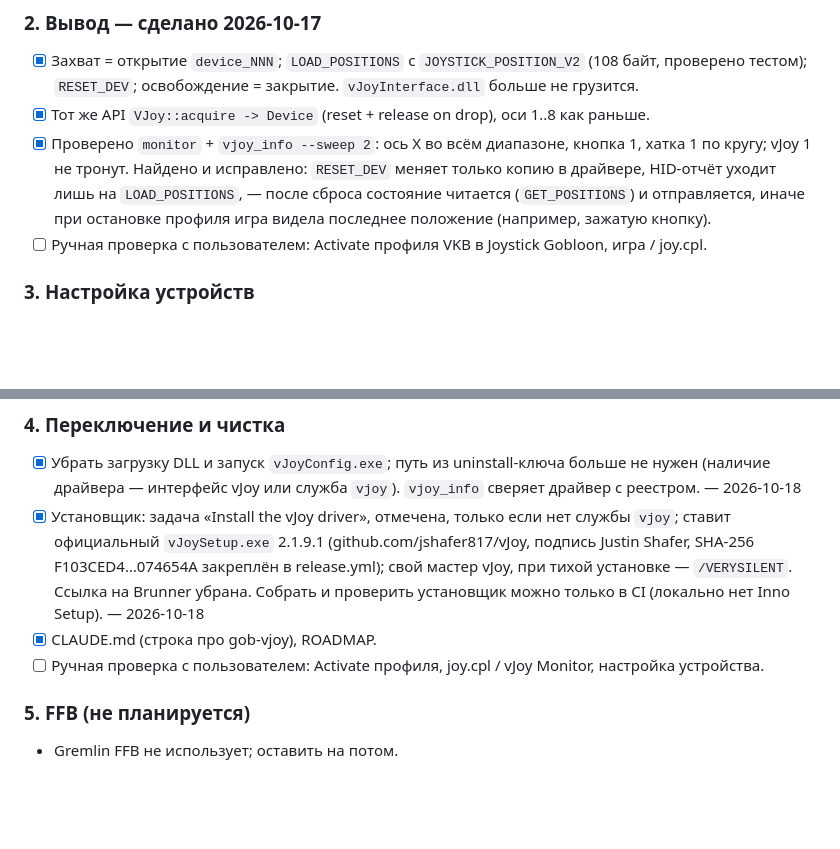
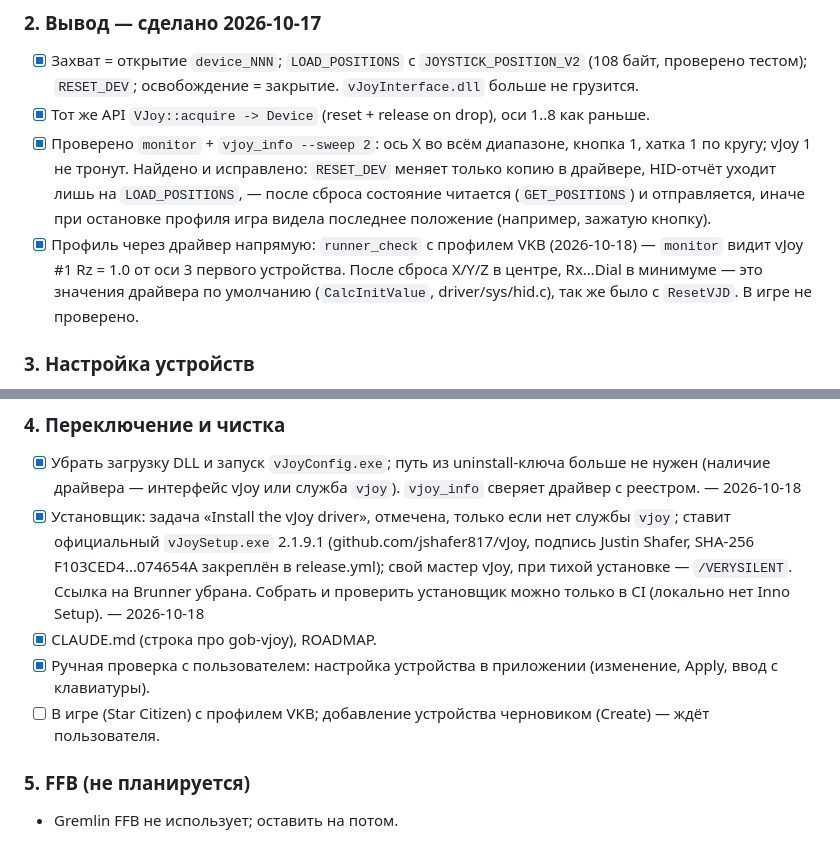
Before and after one commit to h0useRus/JoystickGobloon, a Markdown page: docs/VJOY_PLAN.md, 2 parts joined by grey strips. Rendered like a GitHub page; blank space fills up the shorter version.

Commit message:
docs: vJoy profile output checked with runner_check
Co-Authored-By: Claude Opus 5.5 <noreply@anthropic.com>

```diff
--- a/docs/VJOY_PLAN.md
+++ b/docs/VJOY_PLAN.md
@@ -77,7 +77,9 @@
       Найдено и исправлено: `RESET_DEV` меняет только копию в драйвере, HID-отчёт уходит лишь на `LOAD_POSITIONS`, —
       после сброса состояние читается (`GET_POSITIONS`) и отправляется, иначе при остановке профиля игра видела
       последнее положение (например, зажатую кнопку).
-- [ ] Ручная проверка с пользователем: Activate профиля VKB в Joystick Gobloon, игра / joy.cpl.
+- [x] Профиль через драйвер напрямую: `runner_check` с профилем VKB (2026-10-18) — `monitor` видит vJoy #1 Rz = 1.0
+      от оси 3 первого устройства. После сброса X/Y/Z в центре, Rx…Dial в минимуме — это значения драйвера по умолчанию
+      (`CalcInitValue`, driver/sys/hid.c), так же было с `ResetVJD`. В игре не проверено.
 
 ### 3. Настройка устройств
 - [x] Генератор HID-дескриптора (порт `CreateHidReportDesc` 2.1.9, `src/descriptor.rs`; FFB-шаблон
@@ -105,7 +107,8 @@
       F103CED4…074654A закреплён в release.yml); свой мастер vJoy, при тихой установке — `/VERYSILENT`.
       Ссылка на Brunner убрана. Собрать и проверить установщик можно только в CI (локально нет Inno Setup). — 2026-10-18
 - [x] CLAUDE.md (строка про gob-vjoy), ROADMAP.
-- [ ] Ручная проверка с пользователем: Activate профиля, joy.cpl / vJoy Monitor, настройка устройства.
+- [x] Ручная проверка с пользователем: настройка устройства в приложении (изменение, Apply, ввод с клавиатуры).
+- [ ] В игре (Star Citizen) с профилем VKB; добавление устройства черновиком (Create) — ждёт пользователя.
 
 ### 5. FFB (не планируется)
 - Gremlin FFB не использует; оставить на потом.
```
